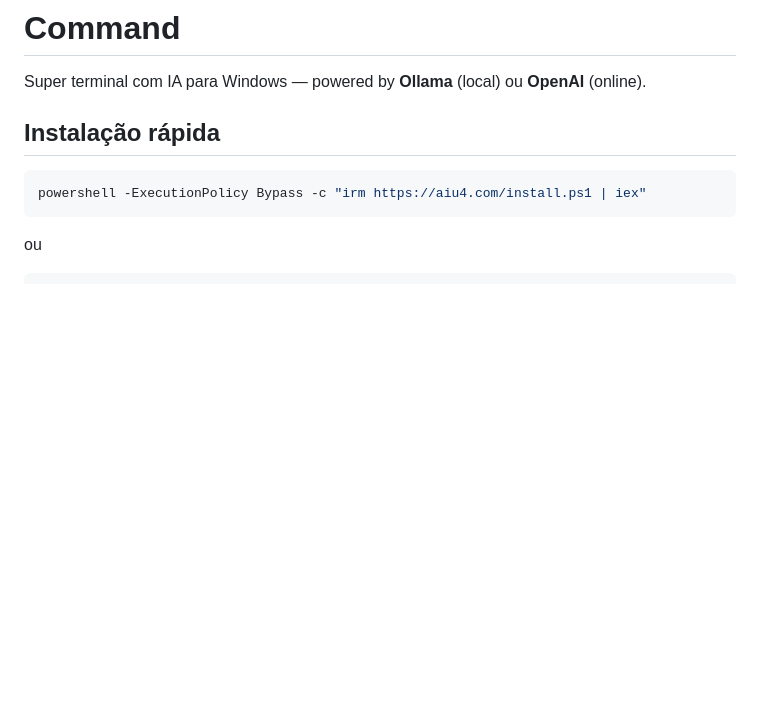
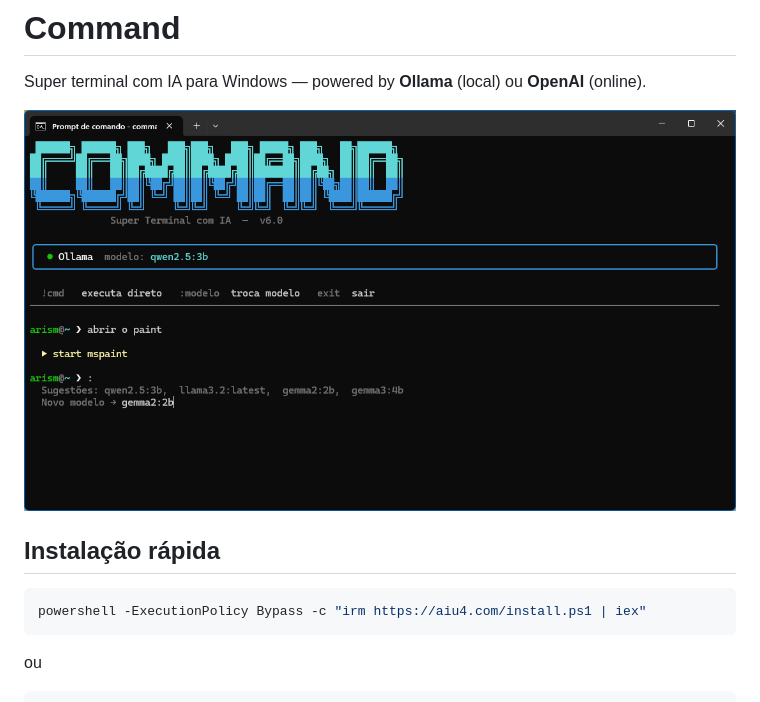
Before and after one commit to arismarioneves/Command, a Markdown page: README.md, the part around the change. Drawn GitHub-style; pictures changed too: terminal.png (added); blank space fills up the shorter version.

Commit message:
Add terminal screenshot and embed in README
Adds a new terminal.png asset and embeds it in README.md under the project intro to show the command terminal UI for the Windows IA terminal (Ollama/OpenAI).

```diff
--- a/README.md
+++ b/README.md
@@ -1,6 +1,8 @@
 # Command
 
 Super terminal com IA para Windows — powered by **Ollama** (local) ou **OpenAI** (online).
+
+![Command Terminal](terminal.png)
 
 ## Instalação rápida
 
```
